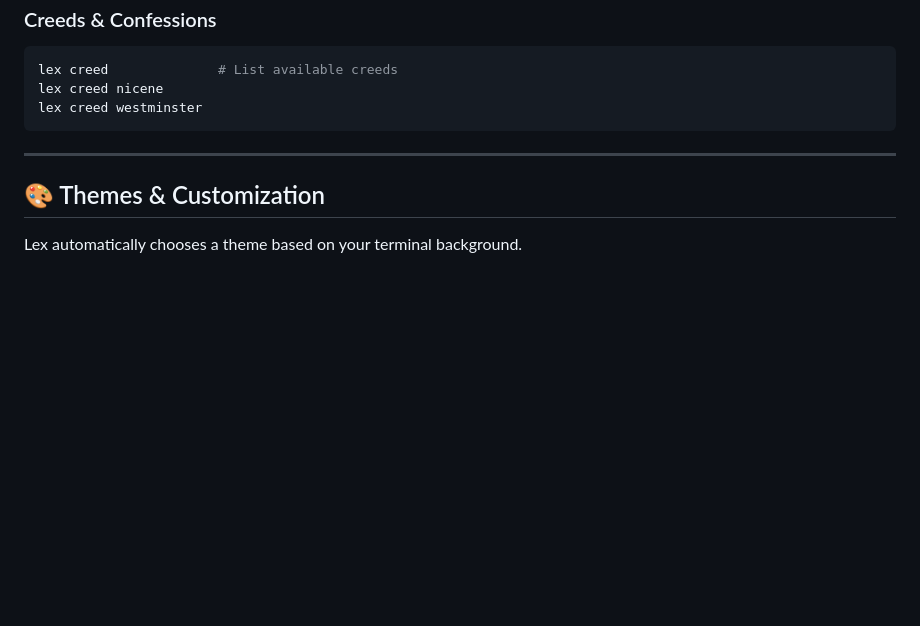
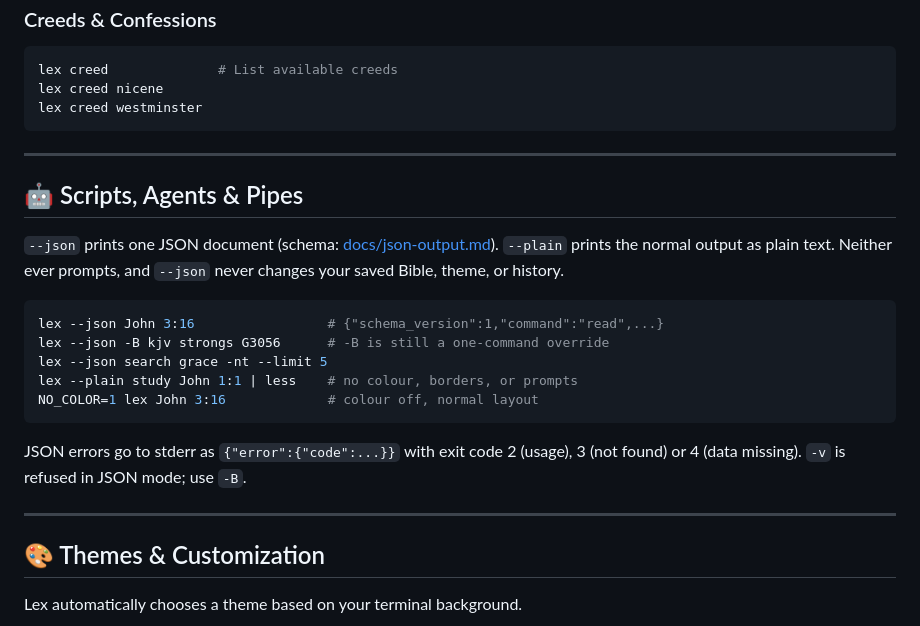
Before and after one commit to elcafe7/lex, a Markdown page: README.md, the part around the change. GitHub-like rendering; blank space fills up the shorter version.

Commit message:
docs: README and CHANGELOG notes for --json and --plain; --plain section in json-output.md

````diff
--- a/README.md
+++ b/README.md
@@ -295,6 +295,24 @@ lex creed westminster
 
 ---
 
+## 🤖 Scripts, Agents & Pipes
+`--json` prints one JSON document (schema: [docs/json-output.md](docs/json-output.md)).
+`--plain` prints the normal output as plain text. Neither ever prompts, and `--json`
+never changes your saved Bible, theme, or history.
+
+```bash
+lex --json John 3:16                 # {"schema_version":1,"command":"read",...}
+lex --json -B kjv strongs G3056      # -B is still a one-command override
+lex --json search grace -nt --limit 5
+lex --plain study John 1:1 | less    # no colour, borders, or prompts
+NO_COLOR=1 lex John 3:16             # colour off, normal layout
+```
+
+JSON errors go to stderr as `{"error":{"code":...}}` with exit code 2 (usage),
+3 (not found) or 4 (data missing). `-v` is refused in JSON mode; use `-B`.
+
+---
+
 ## 🎨 Themes & Customization
 Lex automatically chooses a theme based on your terminal background.
 
````
Also changed, not shown: CHANGELOG.md (+15 -0 lines), docs/json-output.md (+8 -2 lines).
